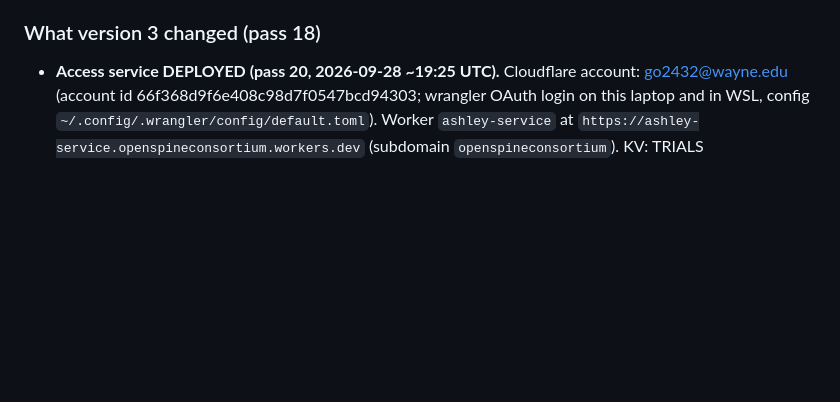
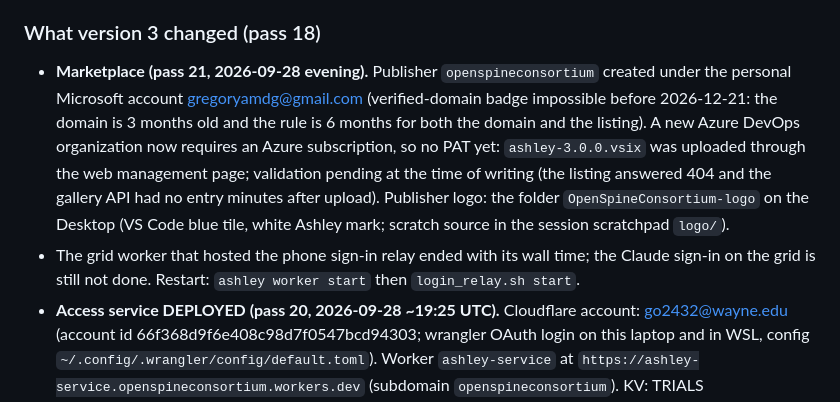
Before and after one commit to OpenSpineConsortium/beethoven-vscode, a Markdown page: docs/CHECKPOINT_2026-09-28.md, the part around the change. Rendered like a GitHub page; blank space fills up the shorter version.

Commit message:
Checkpoint: pass 21 (Marketplace upload, relay worker ended)
Co-Authored-By: Claude Fable 5.1 <noreply@anthropic.com>

```diff
--- a/docs/CHECKPOINT_2026-09-28.md
+++ b/docs/CHECKPOINT_2026-09-28.md
@@ -10,6 +10,16 @@ SHA256SUMS signed by k1). Committed and pushed as this checkpoint says below.
 
 ### What version 3 changed (pass 18)
 
+- **Marketplace (pass 21, 2026-09-28 evening).** Publisher `openspineconsortium` created under the
+  personal Microsoft account gregoryamdg@gmail.com (verified-domain badge impossible before
+  2026-12-21: the domain is 3 months old and the rule is 6 months for both the domain and the
+  listing). A new Azure DevOps organization now requires an Azure subscription, so no PAT yet:
+  `ashley-3.0.0.vsix` was uploaded through the web management page; validation pending at the time
+  of writing (the listing answered 404 and the gallery API had no entry minutes after upload).
+  Publisher logo: the folder `OpenSpineConsortium-logo` on the Desktop (VS Code blue tile, white
+  Ashley mark; scratch source in the session scratchpad `logo/`).
+- The grid worker that hosted the phone sign-in relay ended with its wall time; the Claude sign-in on
+  the grid is still not done. Restart: `ashley worker start` then `login_relay.sh start`.
 - **Access service DEPLOYED (pass 20, 2026-09-28 ~19:25 UTC).** Cloudflare account: go2432@wayne.edu
   (account id 66f368d9f6e408c98d7f0547bcd94303; wrangler OAuth login on this laptop and in WSL, config
   `~/.config/.wrangler/config/default.toml`). Worker `ashley-service` at
```
